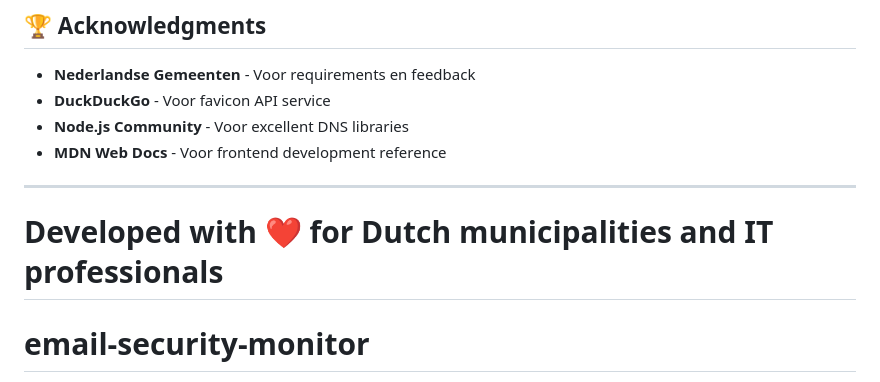
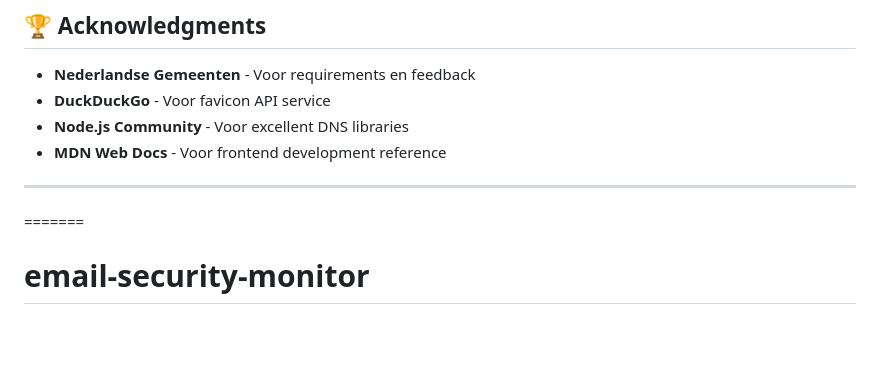
Before and after one commit to pjchermans/email-security-monitor, a Markdown page: README.md, the part around the change. Rendered like a GitHub page; blank space fills up the shorter version.

```diff
--- a/README.md
+++ b/README.md
@@ -367,7 +367,6 @@ MIT License - see LICENSE file for details.
 
 ---
 
-**Developed with ❤️ for Dutch municipalities and IT professionals**
 =======
 # email-security-monitor
 email security monitoring tool for Email domains
```
